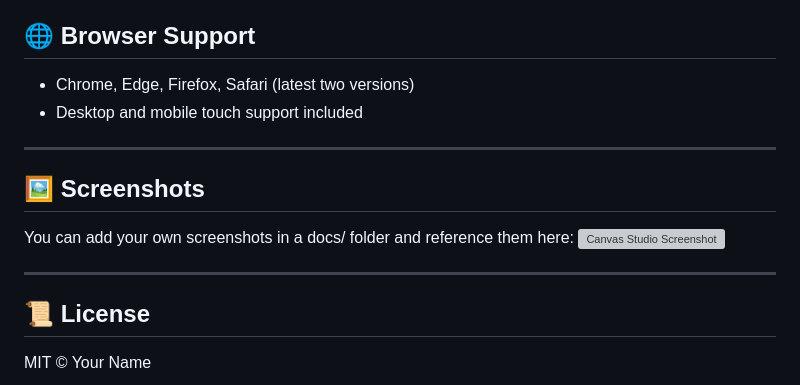
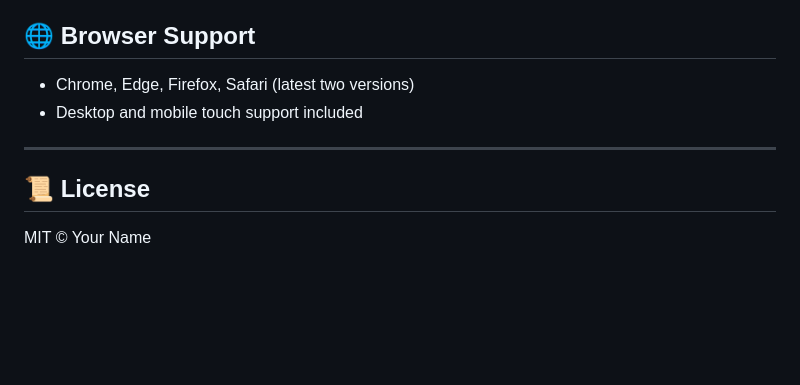
Before and after one commit to MdSaifAli063/Canvas-Drawing-App, a Markdown page: README.md, the part around the change. GitHub-like rendering; blank space fills up the shorter version; grey boxes are pictures that could not be loaded.

```diff
--- a/README.md
+++ b/README.md
@@ -135,13 +135,6 @@ Canvas size adapts to the container; internal rendering scales for DPR.
 
 ---
 
-## 🖼️ Screenshots
-
-You can add your own screenshots in a docs/ folder and reference them here:
-![Canvas Studio Screenshot](docs/screenshot.png)
-
----
-
 ## 📜 License
 
 MIT © Your Name
```
